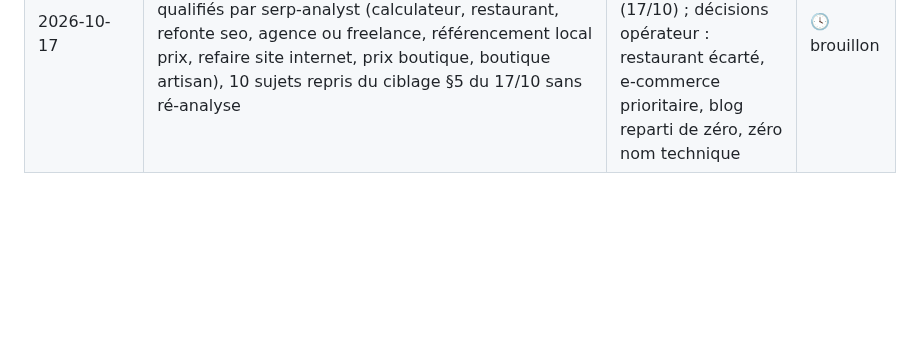
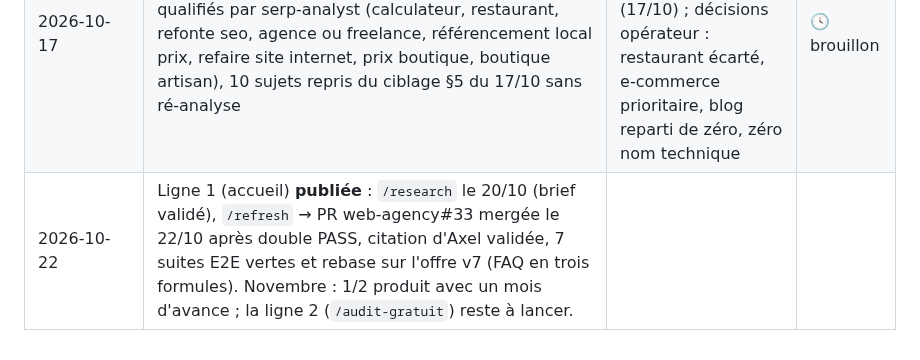
Before and after one commit to kaelix-agency/kaelix-marketing, a Markdown page: clients/kaelix/content-plan.md, the part around one of its changes. GitHub-like rendering; blank space fills up the shorter version.

```diff
--- a/clients/kaelix/content-plan.md
+++ b/clients/kaelix/content-plan.md
@@ -220,3 +220,4 @@ Justification : docs/rationnel-des-choix.md §1.11.
 | 2026-10-19 (revue S43) | **Aucun changement de statut** (novembre : lignes 1 et 2 `prévu`, 0/2 produit à J+2 du gate). Annotation : les trois 301 « immédiates » sont en PR web-agency#31 **non mergée** ; la PR #25 (boutique sans engagement, pré-v6) peut modifier la ligne 7 (« 150 €/mois, 12 mois ») si elle est fusionnée. First-party ligne 2 : l'audit kaelix.fr du 17/10 (ou Ansquer anonymisé) vaut « extrait d'audit réel » → manque levé par le stock | revue hebdo [`reports/2026-10-19-revue-hebdo.md`](./reports/2026-10-19-revue-hebdo.md) | ✅ validé |
 | 2026-10-17 (gate) | **Validé par Axel** avec deux ajustements : lignes 3 et 6 inversées (Val-d'Oise en décembre, Montpellier en janvier — jouabilité : le gagnable d'abord pour un site neuf) ; les trois 301 (tpe-pme, sur-mesure, restaurant) passent en PR web-agency immédiate au lieu de novembre | jouabilité (KVI rapporté à l'autorité réelle du site, voir règle ajoutée au serp-analyst) ; structure cible visible de Google dès maintenant | ✅ validé |
 | 2026-10-17 | version initiale — 12 sujets (7 refreshes « à zéro », 5 créations) + 3 en réserve ; 8 nouveaux mots-clés qualifiés par serp-analyst (calculateur, restaurant, refonte seo, agence ou freelance, référencement local prix, refaire site internet, prix boutique, boutique artisan), 10 sujets repris du ciblage §5 du 17/10 sans ré-analyse | premier plan après onboarding (16/10), ciblage (17/10), offre v6 et audit (17/10) ; décisions opérateur : restaurant écarté, e-commerce prioritaire, blog reparti de zéro, zéro nom technique | 🕓 brouillon |
+| 2026-10-22 | Ligne 1 (accueil) **publiée** : `/research` le 20/10 (brief validé), `/refresh` → PR web-agency#33 mergée le 22/10 après double PASS, citation d'Axel validée, 7 suites E2E vertes et rebase sur l'offre v7 (FAQ en trois formules). Novembre : 1/2 produit avec un mois d'avance ; la ligne 2 (`/audit-gratuit`) reste à lancer. |
```
Also changed, not shown: other parts of clients/kaelix/content-plan.md (+1 -1 lines), clients/kaelix/todo-operateur.md (+1 -1 lines), clients/kaelix/tracking.md (+1 -1 lines).
